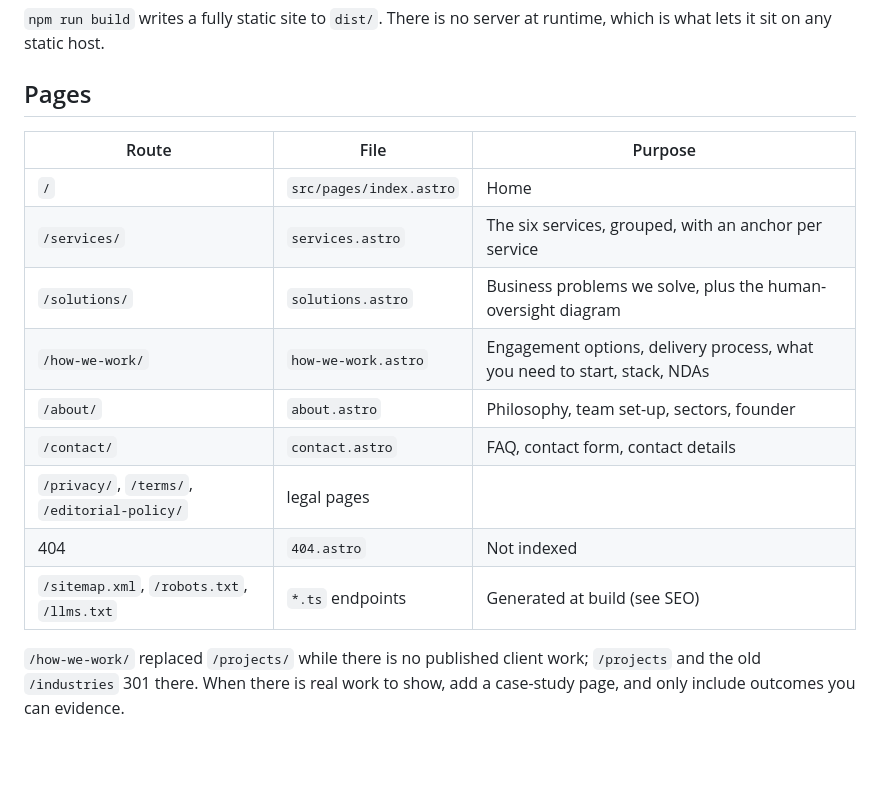
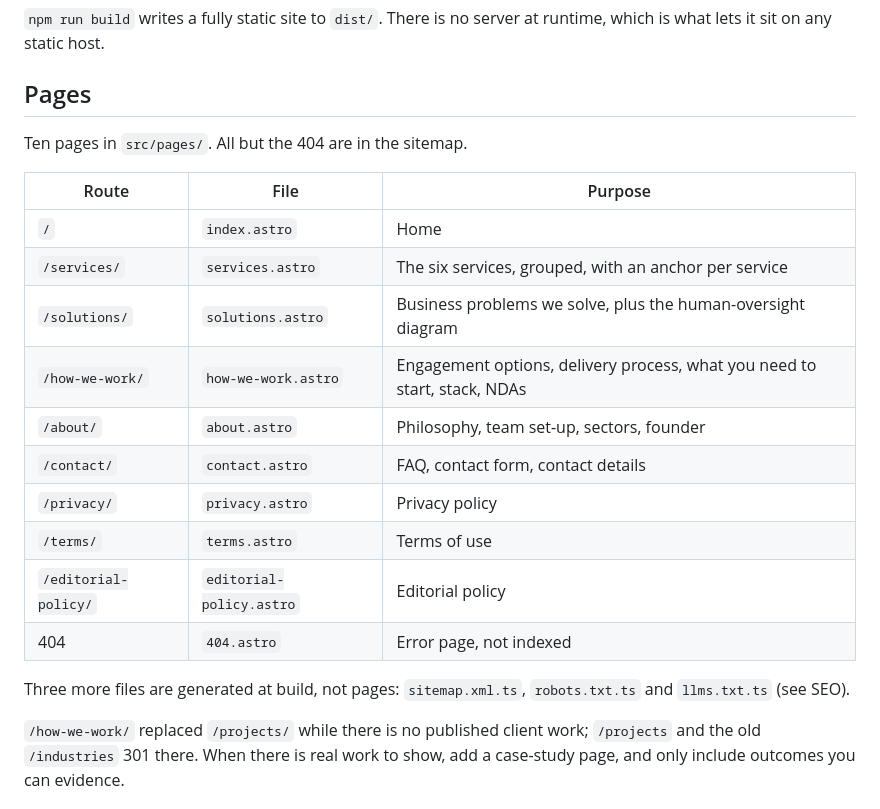
Before and after one commit to giilab/giilab.github.io, a Markdown page: README.md, the part around one of its changes. GitHub-like rendering; blank space fills up the shorter version.

Commit message:
docs(readme): list all ten pages explicitly
Co-Authored-By: Claude Opus 5.5 <noreply@anthropic.com>

```diff
--- a/README.md
+++ b/README.md
@@ -22,17 +22,23 @@ runtime, which is what lets it sit on any static host.
 
 ## Pages
 
+Ten pages in `src/pages/`. All but the 404 are in the sitemap.
+
 | Route | File | Purpose |
-|---|---|---|
-| `/` | `src/pages/index.astro` | Home |
+| --- | --- | --- |
+| `/` | `index.astro` | Home |
 | `/services/` | `services.astro` | The six services, grouped, with an anchor per service |
 | `/solutions/` | `solutions.astro` | Business problems we solve, plus the human-oversight diagram |
 | `/how-we-work/` | `how-we-work.astro` | Engagement options, delivery process, what you need to start, stack, NDAs |
 | `/about/` | `about.astro` | Philosophy, team set-up, sectors, founder |
 | `/contact/` | `contact.astro` | FAQ, contact form, contact details |
-| `/privacy/`, `/terms/`, `/editorial-policy/` | legal pages | |
-| 404 | `404.astro` | Not indexed |
-| `/sitemap.xml`, `/robots.txt`, `/llms.txt` | `*.ts` endpoints | Generated at build (see SEO) |
+| `/privacy/` | `privacy.astro` | Privacy policy |
+| `/terms/` | `terms.astro` | Terms of use |
+| `/editorial-policy/` | `editorial-policy.astro` | Editorial policy |
+| 404 | `404.astro` | Error page, not indexed |
+
+Three more files are generated at build, not pages: `sitemap.xml.ts`,
+`robots.txt.ts` and `llms.txt.ts` (see SEO).
 
 `/how-we-work/` replaced `/projects/` while there is no published client work;
 `/projects` and the old `/industries` 301 there. When there is real work to show,
```
Also changed, not shown: other parts of README.md (+1 -1 lines).
